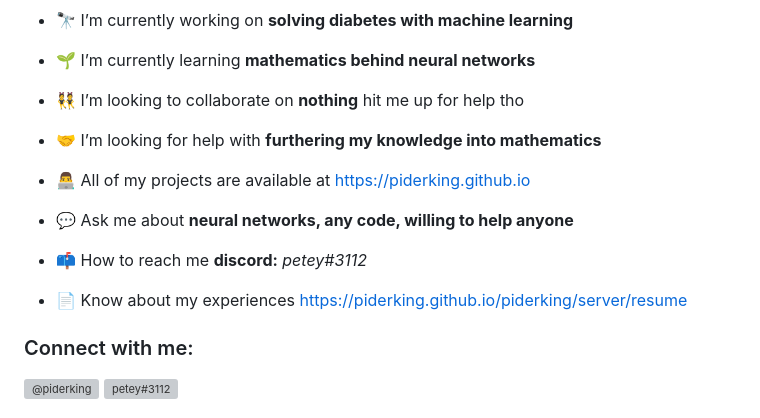
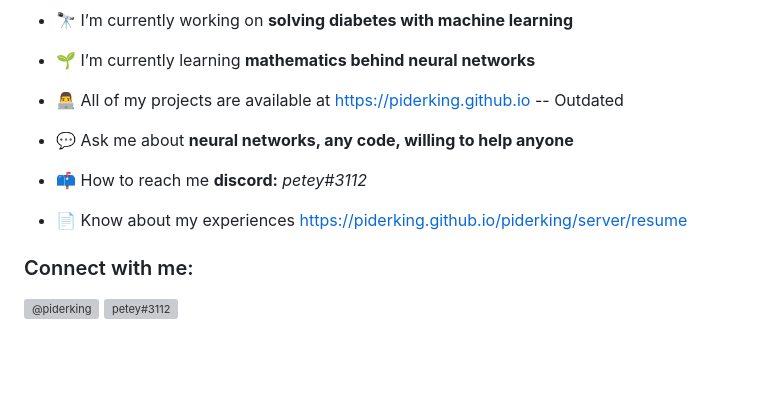
Before and after one commit to piderking/piderking, a Markdown page: README.md, the part around one of its changes. Rendered like a GitHub page; blank space fills up the shorter version; grey boxes are pictures that could not be loaded.

```diff
--- a/README.md
+++ b/README.md
@@ -4,11 +4,7 @@
 
 - 🌱 I’m currently learning **mathematics behind neural networks**
 
-- 👯 I’m looking to collaborate on **nothing** hit me up for help tho
-
-- 🤝 I’m looking for help with **furthering my knowledge into mathematics**
-
-- 👨‍💻 All of my projects are available at [https://piderking.github.io](https://piderking.github.io/piderking/server)
+- 👨‍💻 All of my projects are available at [https://piderking.github.io](https://piderking.github.io/piderking/server) -- Outdated
 
 - 💬 Ask me about **neural networks, any code, willing to help anyone**
 
```
Also changed, not shown: other parts of README.md (+2 -2 lines).
